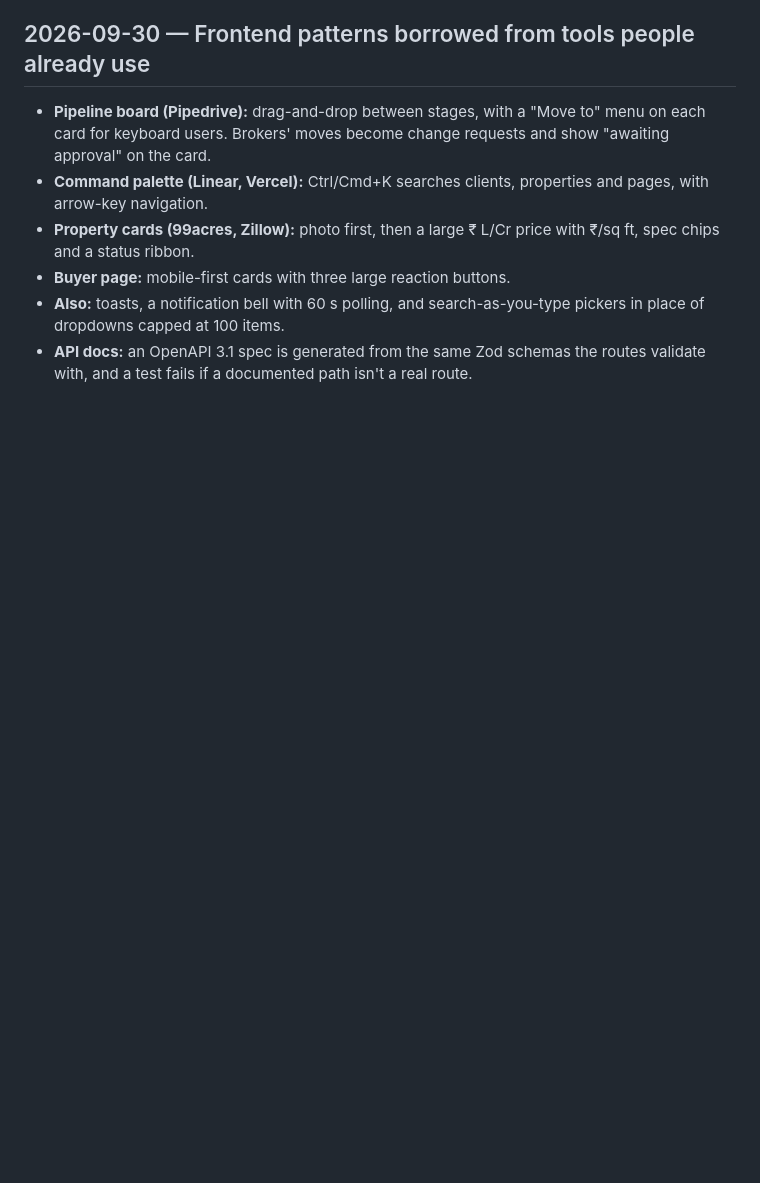
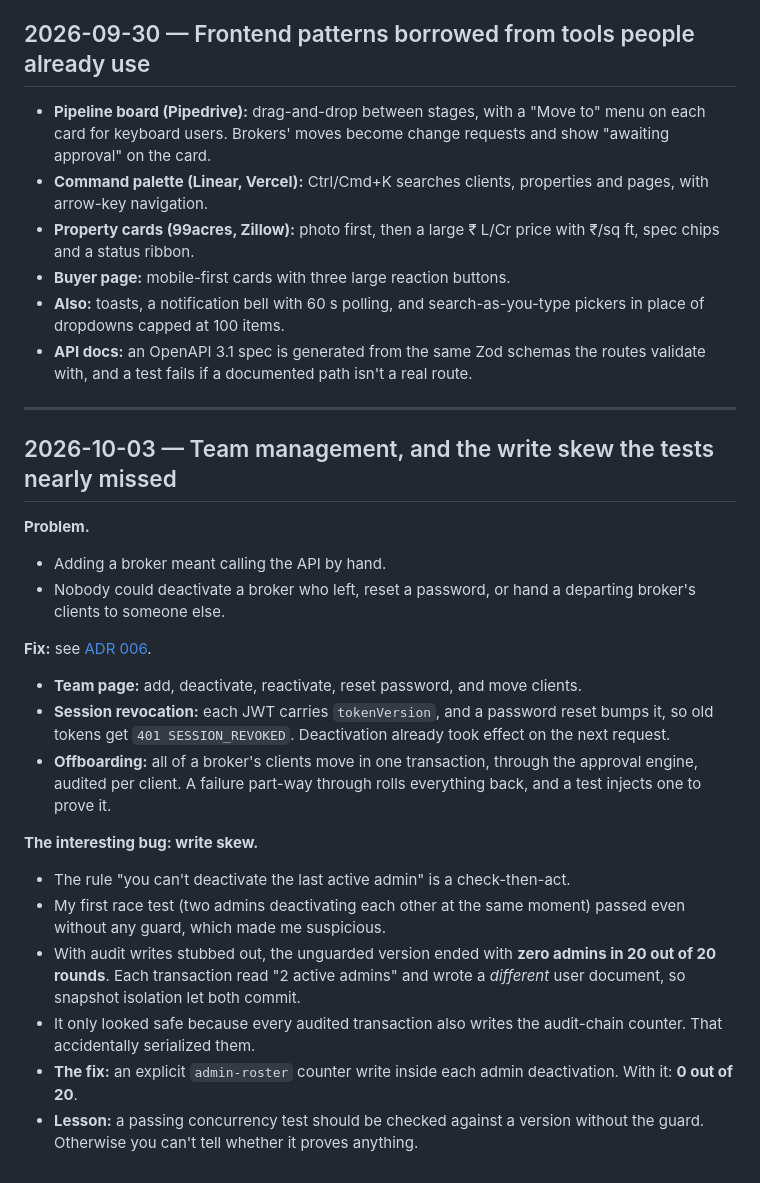
Before and after one commit to AbhiEE03/Brokery-web, a Markdown page: docs/ENGINEERING_LOG.md, the part around the change. Drawn GitHub-style; blank space fills up the shorter version.

```diff
--- a/docs/ENGINEERING_LOG.md
+++ b/docs/ENGINEERING_LOG.md
@@ -187,3 +187,24 @@ Property search uses the text index for whole words and falls back to a substrin
 - **Buyer page:** mobile-first cards with three large reaction buttons.
 - **Also:** toasts, a notification bell with 60 s polling, and search-as-you-type pickers in place of dropdowns capped at 100 items.
 - **API docs:** an OpenAPI 3.1 spec is generated from the same Zod schemas the routes validate with, and a test fails if a documented path isn't a real route.
+
+---
+
+## 2026-10-03 — Team management, and the write skew the tests nearly missed
+
+**Problem.**
+- Adding a broker meant calling the API by hand.
+- Nobody could deactivate a broker who left, reset a password, or hand a departing broker's clients to someone else.
+
+**Fix:** see [ADR 006](adr/006-team-management.md).
+- **Team page:** add, deactivate, reactivate, reset password, and move clients.
+- **Session revocation:** each JWT carries `tokenVersion`, and a password reset bumps it, so old tokens get `401 SESSION_REVOKED`. Deactivation already took effect on the next request.
+- **Offboarding:** all of a broker's clients move in one transaction, through the approval engine, audited per client. A failure part-way through rolls everything back, and a test injects one to prove it.
+
+**The interesting bug: write skew.**
+- The rule "you can't deactivate the last active admin" is a check-then-act.
+- My first race test (two admins deactivating each other at the same moment) passed even without any guard, which made me suspicious.
+- With audit writes stubbed out, the unguarded version ended with **zero admins in 20 out of 20 rounds**. Each transaction read "2 active admins" and wrote a *different* user document, so snapshot isolation let both commit.
+- It only looked safe because every audited transaction also writes the audit-chain counter. That accidentally serialized them.
+- **The fix:** an explicit `admin-roster` counter write inside each admin deactivation. With it: **0 out of 20**.
+- **Lesson:** a passing concurrency test should be checked against a version without the guard. Otherwise you can't tell whether it proves anything.
```
Also changed, not shown: README.md (+14 -4 lines), docs/adr/006-team-management.md (added, +35 -0 lines).
